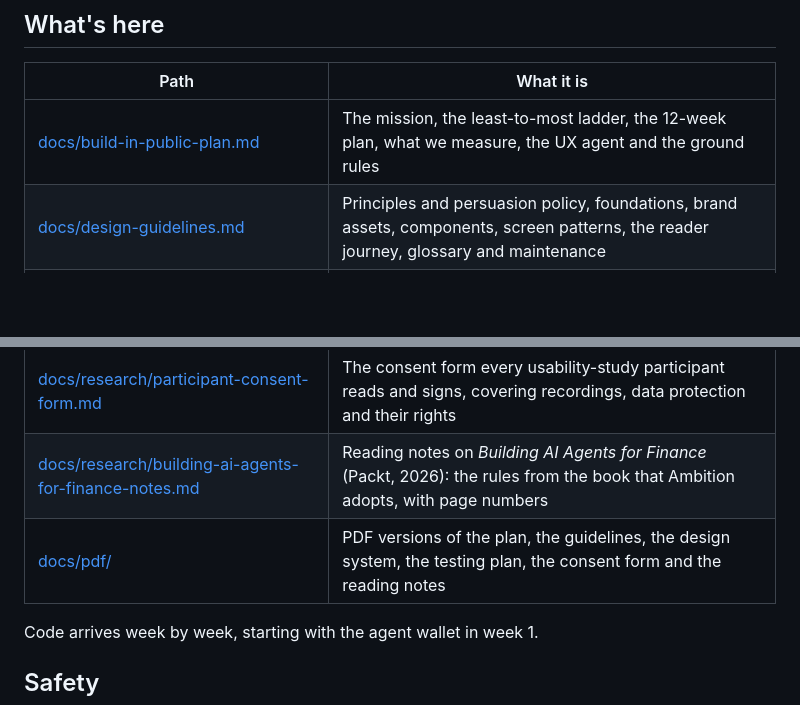
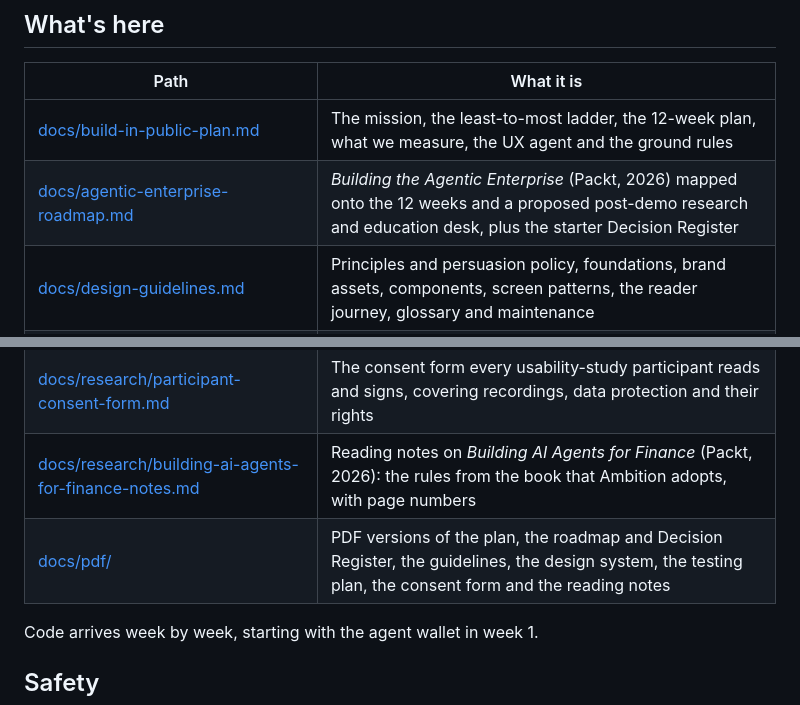
Before and after one commit to dinkycoder/ambition, a Markdown page: README.md, 2 parts joined by grey strips. GitHub-like rendering; blank space fills up the shorter version.

```diff
--- a/README.md
+++ b/README.md
@@ -11,12 +11,13 @@ It grows in modules: agent wallets, x402 payments (Coinbase's standard for agent
 | Path | What it is |
 | --- | --- |
 | [docs/build-in-public-plan.md](docs/build-in-public-plan.md) | The mission, the least-to-most ladder, the 12-week plan, what we measure, the UX agent and the ground rules |
+| [docs/agentic-enterprise-roadmap.md](docs/agentic-enterprise-roadmap.md) | *Building the Agentic Enterprise* (Packt, 2026) mapped onto the 12 weeks and a proposed post-demo research and education desk, plus the starter Decision Register |
 | [docs/design-guidelines.md](docs/design-guidelines.md) | Principles and persuasion policy, foundations, brand assets, components, screen patterns, the reader journey, glossary and maintenance |
 | [design-system/](design-system/) | The style guide, design tokens (`tokens.json`, `tokens.css`) and previews of the ten money components |
 | [docs/research/usability-testing-plan.md](docs/research/usability-testing-plan.md) | Research on free and low-cost usability testing (UXtweak, Figma Make and alternatives) and the 12-week testing plan |
 | [docs/research/participant-consent-form.md](docs/research/participant-consent-form.md) | The consent form every usability-study participant reads and signs, covering recordings, data protection and their rights |
 | [docs/research/building-ai-agents-for-finance-notes.md](docs/research/building-ai-agents-for-finance-notes.md) | Reading notes on *Building AI Agents for Finance* (Packt, 2026): the rules from the book that Ambition adopts, with page numbers |
-| [docs/pdf/](docs/pdf/) | PDF versions of the plan, the guidelines, the design system, the testing plan, the consent form and the reading notes |
+| [docs/pdf/](docs/pdf/) | PDF versions of the plan, the roadmap and Decision Register, the guidelines, the design system, the testing plan, the consent form and the reading notes |
 
 Code arrives week by week, starting with the agent wallet in week 1.
 
```
Also changed, not shown: docs/agentic-enterprise-roadmap.md (added, +125 -0 lines), docs/img/agentic-enterprise-roadmap.png (added), 1 other file.
